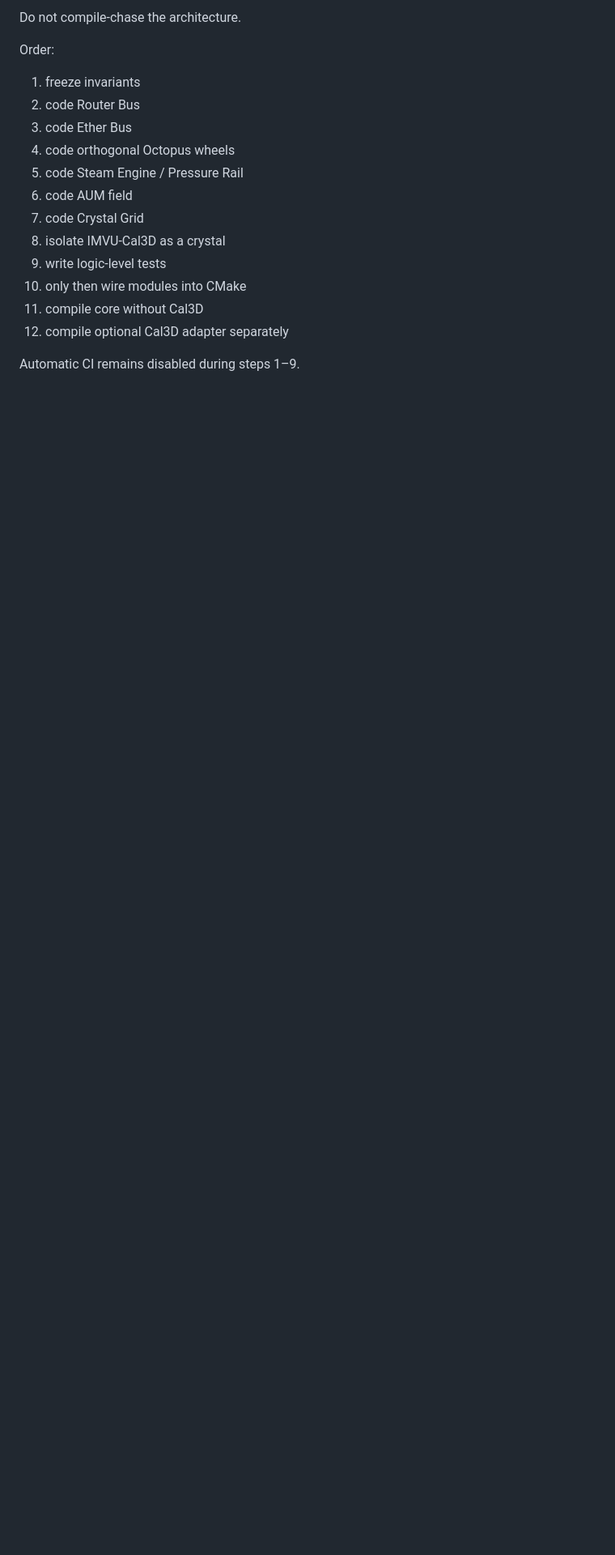
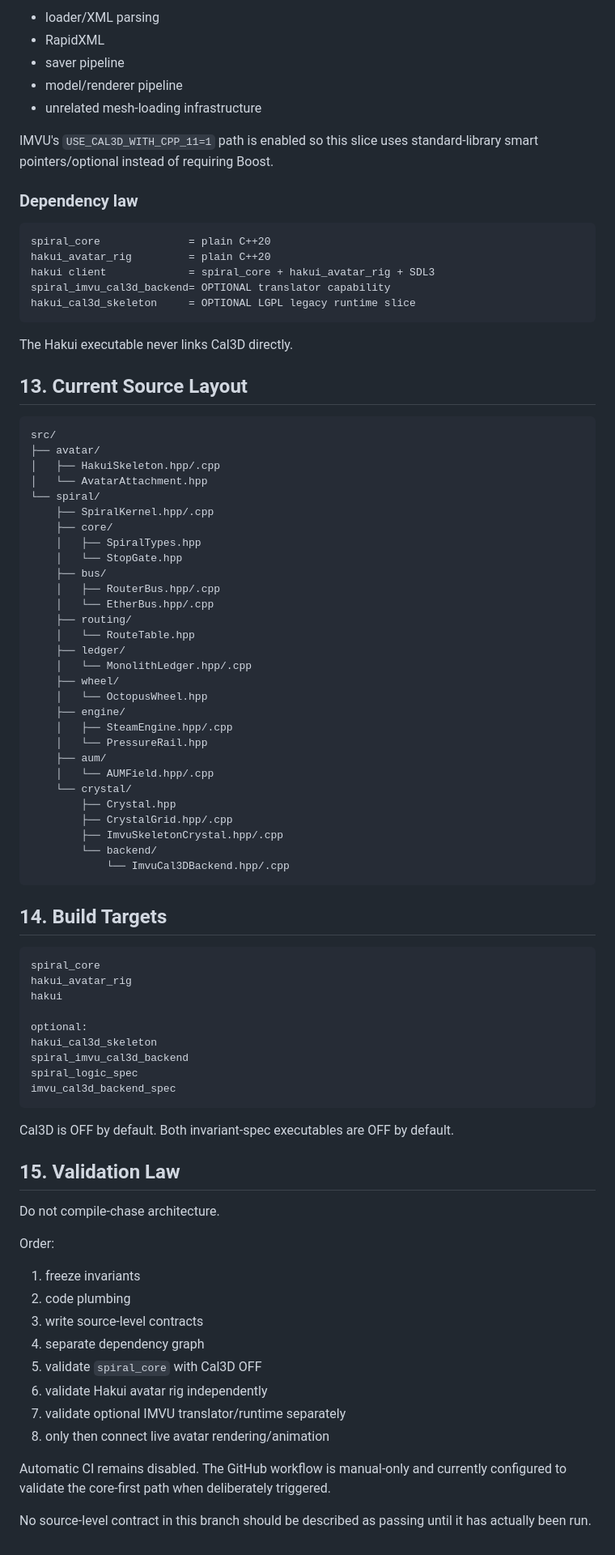
Before and after one commit to spiraletech/spiral-ether-tech, a Markdown page: docs/SPIRAL_ENGINE_CANON.md, the part around one of its changes. Shown at 81% size. Rendered like a GitHub page; blank space fills up the shorter version.

Commit message:
update Spiral canon for routing Monolith rig and Cal3D isolation

````diff
--- a/docs/SPIRAL_ENGINE_CANON.md
+++ b/docs/SPIRAL_ENGINE_CANON.md
@@ -221,19 +329,90 @@ src/spiral/
 
-Do not compile-chase the architecture.
+- loader/XML parsing
+- RapidXML
+- saver pipeline
+- model/renderer pipeline
+- unrelated mesh-loading infrastructure
+
+IMVU's `USE_CAL3D_WITH_CPP_11=1` path is enabled so this slice uses standard-library smart pointers/optional instead of requiring Boost.
+
+### Dependency law
+
+```text
+spiral_core              = plain C++20
+hakui_avatar_rig         = plain C++20
+hakui client             = spiral_core + hakui_avatar_rig + SDL3
+spiral_imvu_cal3d_backend= OPTIONAL translator capability
+hakui_cal3d_skeleton     = OPTIONAL LGPL legacy runtime slice
+```
+
+The Hakui executable never links Cal3D directly.
+
+## 13. Current Source Layout
+
+```text
+src/
+├── avatar/
+│   ├── HakuiSkeleton.hpp/.cpp
+│   └── AvatarAttachment.hpp
+└── spiral/
+    ├── SpiralKernel.hpp/.cpp
+    ├── core/
+    │   ├── SpiralTypes.hpp
+    │   └── StopGate.hpp
+    ├── bus/
+    │   ├── RouterBus.hpp/.cpp
+    │   └── EtherBus.hpp/.cpp
+    ├── routing/
+    │   └── RouteTable.hpp
+    ├── ledger/
+    │   └── MonolithLedger.hpp/.cpp
+    ├── wheel/
+    │   └── OctopusWheel.hpp
+    ├── engine/
+    │   ├── SteamEngine.hpp/.cpp
+    │   └── PressureRail.hpp
+    ├── aum/
+    │   └── AUMField.hpp/.cpp
+    └── crystal/
+        ├── Crystal.hpp
+        ├── CrystalGrid.hpp/.cpp
+        ├── ImvuSkeletonCrystal.hpp/.cpp
+        └── backend/
+            └── ImvuCal3DBackend.hpp/.cpp
+```
+
+## 14. Build Targets
+
+```text
+spiral_core
+hakui_avatar_rig
+hakui
+
+optional:
+hakui_cal3d_skeleton
+spiral_imvu_cal3d_backend
+spiral_logic_spec
+imvu_cal3d_backend_spec
+```
+
+Cal3D is OFF by default.
+Both invariant-spec executables are OFF by default.
+
+## 15. Validation Law
+
+Do not compile-chase architecture.
 
 Order:
 
 1. freeze invariants
-2. code Router Bus
-3. code Ether Bus
-4. code orthogonal Octopus wheels
-5. code Steam Engine / Pressure Rail
-6. code AUM field
-7. code Crystal Grid
-8. isolate IMVU-Cal3D as a crystal
-9. write logic-level tests
-10. only then wire modules into CMake
-11. compile core without Cal3D
-12. compile optional Cal3D adapter separately
+2. code plumbing
+3. write source-level contracts
+4. separate dependency graph
+5. validate `spiral_core` with Cal3D OFF
+6. validate Hakui avatar rig independently
+7. validate optional IMVU translator/runtime separately
+8. only then connect live avatar rendering/animation
 
-Automatic CI remains disabled during steps 1–9.
+Automatic CI remains disabled. The GitHub workflow is manual-only and currently configured to validate the core-first path when deliberately triggered.
+
+No source-level contract in this branch should be described as passing until it has actually been run.
````
Also changed, not shown: other parts of docs/SPIRAL_ENGINE_CANON.md (+144 -36 lines).
